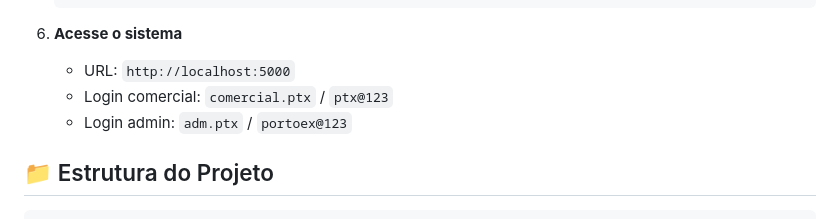
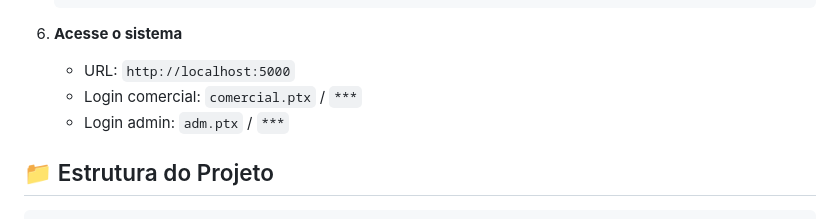
Before and after one commit to anaissiabraao/cotacao, a Markdown page: README.md, the part around the change. Rendered like a GitHub page.

```diff
--- a/README.md
+++ b/README.md
@@ -73,8 +73,8 @@ Sistema abrangente de gestão e cotação de fretes para empresas de logística,
 
 6. **Acesse o sistema**
    - URL: `http://localhost:5000`
-   - Login comercial: `comercial.ptx` / `ptx@123`
-   - Login admin: `adm.ptx` / `portoex@123`
+   - Login comercial: `comercial.ptx` / `***`
+   - Login admin: `adm.ptx` / `***`
 
 ## 📁 Estrutura do Projeto
 
```
